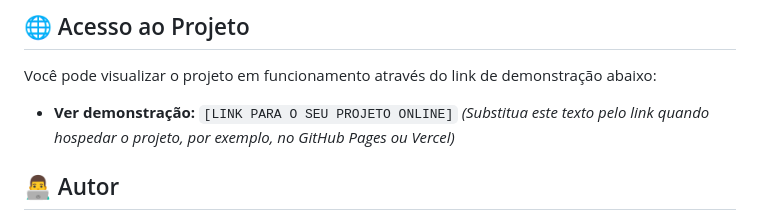
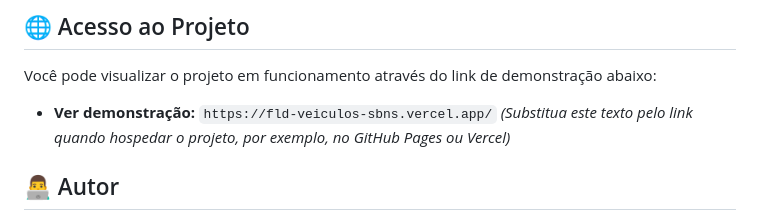
Before and after one commit to fernando7kyna/FLD-veiculos, a Markdown page: README.md, the part around the change. GitHub-like rendering.

```diff
--- a/README.md
+++ b/README.md
@@ -99,7 +99,7 @@ Como este é um projeto puramente front-end, não há necessidade de um processo
 ## 🌐 Acesso ao Projeto
 Você pode visualizar o projeto em funcionamento através do link de demonstração abaixo:
 
-- **Ver demonstração:** `[LINK PARA O SEU PROJETO ONLINE]`
+- **Ver demonstração:** `https://fld-veiculos-sbns.vercel.app/`
   *(Substitua este texto pelo link quando hospedar o projeto, por exemplo, no GitHub Pages ou Vercel)*
 
 ## 👨‍💻 Autor
```
